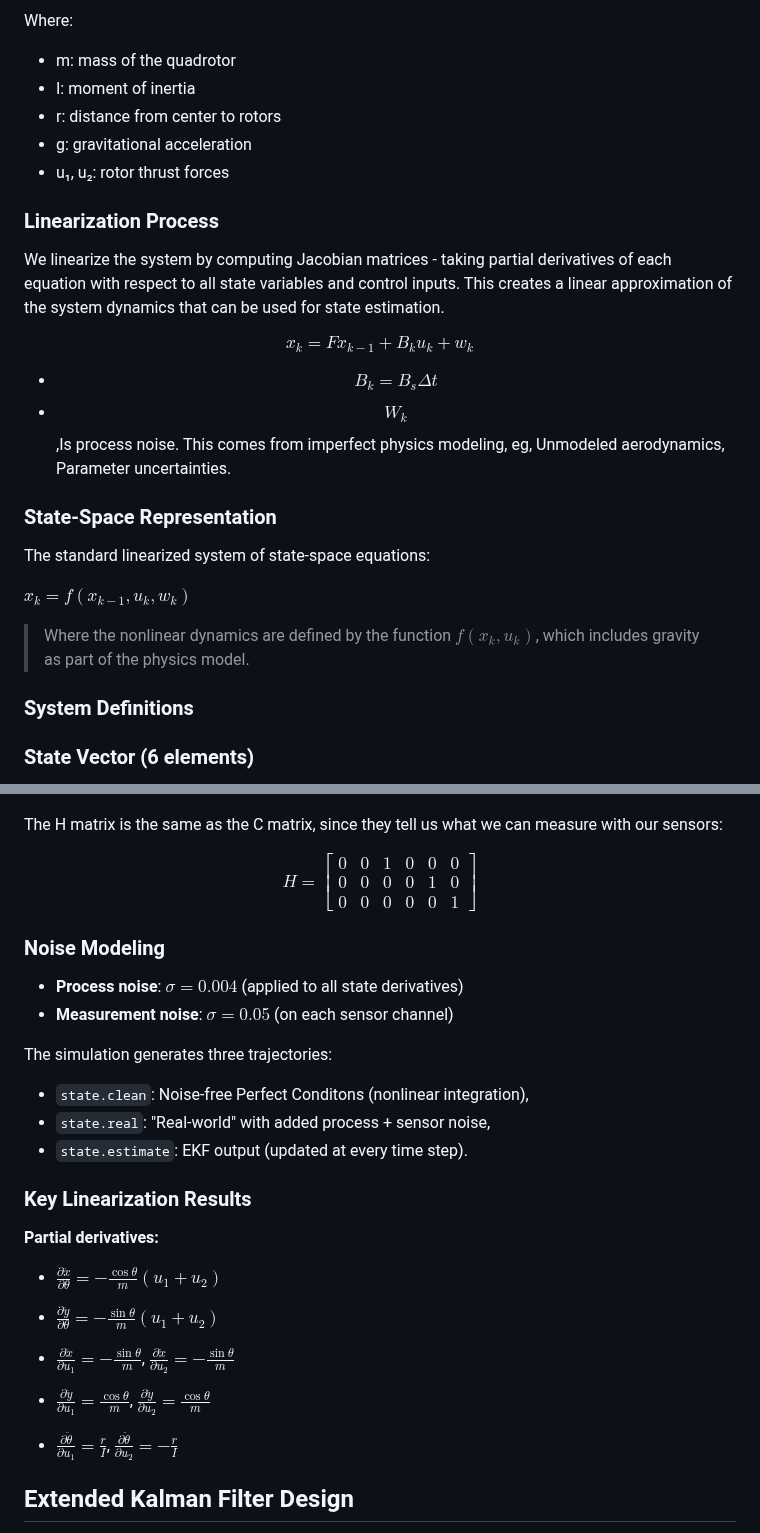
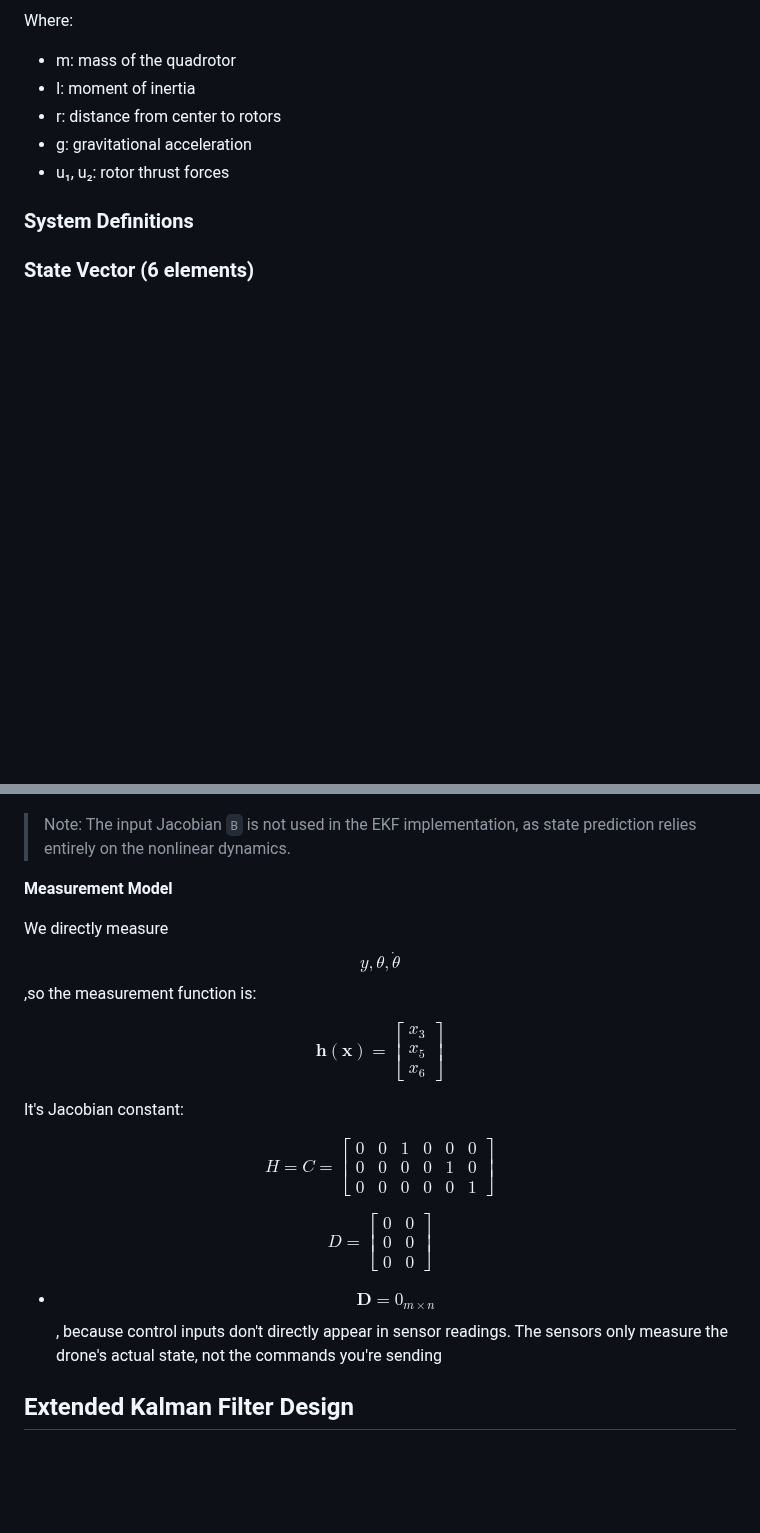
Before and after one commit to Arseni10Lk/Planar-Quadrotor, a Markdown page: README.md, 2 parts joined by grey strips. Drawn GitHub-style; blank space fills up the shorter version.

```diff
--- a/README.md
+++ b/README.md
@@ -30,22 +30,6 @@ Where:
 - g: gravitational acceleration
 - u₁, u₂: rotor thrust forces
 
-### Linearization Process
-We linearize the system by computing Jacobian matrices - taking partial derivatives of each equation with respect to all state variables and control inputs. This creates a linear approximation of the system dynamics that can be used for state estimation.
-
-$$
-x_k = F x_{k-1} + B_k u_k + w_k
-$$
-
-- $$B_k = B_s \Delta t$$
-- $$W_k$$ ,Is process noise. This comes from imperfect physics modeling, eg, Unmodeled aerodynamics, Parameter uncertainties.
-
-### State-Space Representation
-The standard linearized system of state-space equations:
-
-$x_k = f(x_{k-1}, u_k, w_k)$
-> Where the nonlinear dynamics are defined by the function $f(x_k, u_k)$, which includes gravity as part of the physics model.
-
 ### System Definitions
 
 ### State Vector (6 elements)
@@ -167,39 +110,41 @@ F = \begin{bmatrix}
 \end{bmatrix}
 $$
 
-The H matrix is the same as the C matrix, since they tell us what we can measure with our sensors:
+> Note: The input Jacobian `B` is not used in the EKF implementation, as state prediction relies entirely on the nonlinear dynamics.
+
+**Measurement Model**
+
+We directly measure $$y,\theta,\dot{\theta}$$,so the measurement function is:
 
 $$
-H = \begin{bmatrix}
+\mathbf{h(x)} =
+\begin{bmatrix}
+x_3 \\
+x_5 \\
+x_6
+\end{bmatrix}
+$$
+
+It's Jacobian constant:
+
+$$
+H = C = \begin{bmatrix}
 0 & 0 & 1 & 0 & 0 & 0 \\
 0 & 0 & 0 & 0 & 1 & 0 \\
 0 & 0 & 0 & 0 & 0 & 1
 \end{bmatrix}
 $$
 
+$$
+D = \begin{bmatrix}
+0 & 0 \\
+0 & 0 \\
+0 & 0
+\end{bmatrix}
+$$
 
-### Noise Modeling
-- **Process noise**: $\sigma = 0.004$ (applied to all state derivatives)
-- **Measurement noise**: $\sigma = 0.05$ (on each sensor channel)
-
-The simulation generates three trajectories:
-- `state.clean`: Noise-free Perfect Conditons (nonlinear integration),
-- `state.real`: "Real-world" with added process + sensor noise,
-- `state.estimate`: EKF output (updated at every time step).
-
-### Key Linearization Results
-
-**Partial derivatives:**
-- $\frac{\partial \ddot{x}}{\partial \theta} = -\frac{\cos\theta}{m}(u_1 + u_2)$
-
-- $\frac{\partial \ddot{y}}{\partial \theta} = -\frac{\sin\theta}{m}(u_1 + u_2)$
-
-- $\frac{\partial \ddot{x}}{\partial u_1} = -\frac{\sin\theta}{m}$, $\frac{\partial \ddot{x}}{\partial u_2} = -\frac{\sin\theta}{m}$
-
-
-- $\frac{\partial \ddot{y}}{\partial u_1} = \frac{\cos\theta}{m}$, $\frac{\partial \ddot{y}}{\partial u_2} = \frac{\cos\theta}{m}$
-
-- $\frac{\partial \ddot{\theta}}{\partial u_1} = \frac{r}{I}$, $\frac{\partial \ddot{\theta}}{\partial u_2} = -\frac{r}{I}$
+- $$\mathbf{D} = 0_{m \times n}$$, because control inputs don't directly appear in sensor readings.
+The sensors only measure the drone's actual state, not the commands you're sending
 
 ## Extended Kalman Filter Design
 The Extended Kalman Filter (EKF) is used because our quadrotor system is nonlinear—its motion depends on sine and cosine of the angle $$\theta$$, so we can’t use a standard (linear) Kalman filter. Instead, the EKF **linearizes the system at each time step** using the current best estimate, then applies the regular Kalman update equations.
```
Also changed, not shown: other parts of README.md (+21 -62 lines).
